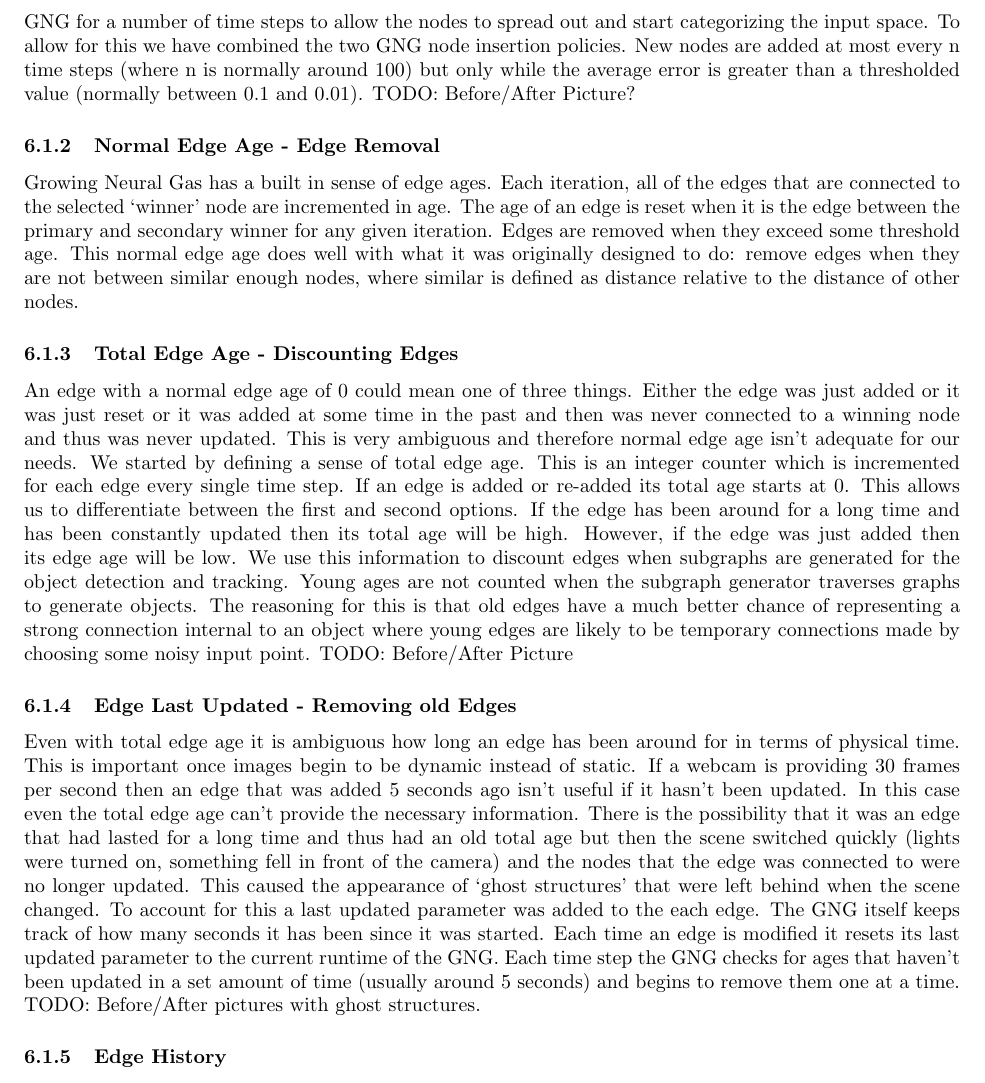
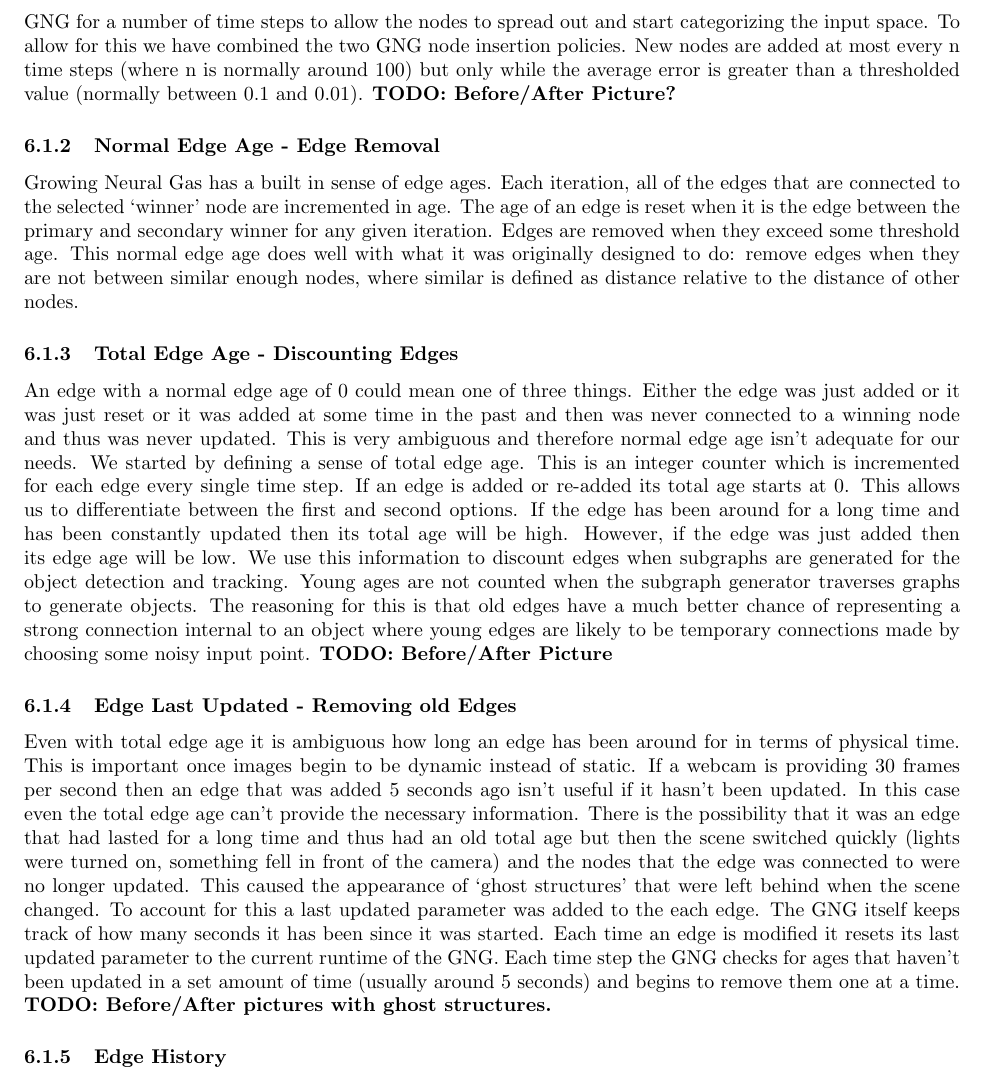
Before and after one commit to astromme/Neural-Object-Detection, a LaTeX paper (latex/final-report.tex): part of page 4 of 7, cut so that both start at the same text. Compiled offline with pdfLaTeX.

Commit message:
boldface todos

```diff
--- a/latex/final-report.tex
+++ b/latex/final-report.tex
@@ -108,7 +108,7 @@ We have identified a few limitations with the original Growing Neural Gas algori
 
 \subsubsection{Node Insertions - Not too often. Only when error is high}
 
-The first addition to the GNG dealt with node insertion. The original GNG inserted nodes on a fixed interval. This caused a few complications. Firstly, it didn't allow the GNG to come to any sort of natural equilibrium. The longer the GNG was run the more nodes there would be. This is a problem because we are running the GNG continuously for many thousands of time steps. In \citeA{meeden} this issue is addressed by only adding new nodes when the average error is above some error threshold. This helps but still causes problems for our particular inputs. Because the inputs that we give to the GNG can be so dissimilar the average error can be extremely high even if hundreds of new nodes are added. To lower the error it is necessary to run the GNG for a number of time steps to allow the nodes to spread out and start categorizing the input space. To allow for this we have combined the two GNG node insertion policies. New nodes are added at most every n time steps (where n is normally around 100) but only while the average error is greater than a thresholded value (normally between 0.1 and 0.01). TODO: Before/After Picture?
+The first addition to the GNG dealt with node insertion. The original GNG inserted nodes on a fixed interval. This caused a few complications. Firstly, it didn't allow the GNG to come to any sort of natural equilibrium. The longer the GNG was run the more nodes there would be. This is a problem because we are running the GNG continuously for many thousands of time steps. In \citeA{meeden} this issue is addressed by only adding new nodes when the average error is above some error threshold. This helps but still causes problems for our particular inputs. Because the inputs that we give to the GNG can be so dissimilar the average error can be extremely high even if hundreds of new nodes are added. To lower the error it is necessary to run the GNG for a number of time steps to allow the nodes to spread out and start categorizing the input space. To allow for this we have combined the two GNG node insertion policies. New nodes are added at most every n time steps (where n is normally around 100) but only while the average error is greater than a thresholded value (normally between 0.1 and 0.01). {\bf TODO: Before/After Picture?}
 
 \subsubsection{Normal Edge Age - Edge Removal}
 
@@ -116,11 +116,11 @@ Growing Neural Gas has a built in sense of edge ages. Each iteration, all of the
 
 \subsubsection{Total Edge Age - Discounting Edges}
 
-An edge with a normal edge age of 0 could mean one of three things. Either the edge was just added or it was just reset or it was added at some time in the past and then was never connected to a winning node and thus was never updated. This is very ambiguous and therefore normal edge age isn't adequate for our needs. We started by defining a sense of total edge age. This is an integer counter which is incremented for each edge every single time step. If an edge is added or re-added its total age starts at 0. This allows us to differentiate between the first and second options. If the edge has been around for a long time and has been constantly updated then its total age will be high. However, if the edge was just added then its edge age will be low. We use this information to discount edges when subgraphs are generated for the object detection and tracking. Young ages are not counted when the subgraph generator traverses graphs to generate objects. The reasoning for this is that old edges have a much better chance of representing a strong connection internal to an object where young edges are likely to be temporary connections made by choosing some noisy input point. TODO: Before/After Picture
+An edge with a normal edge age of 0 could mean one of three things. Either the edge was just added or it was just reset or it was added at some time in the past and then was never connected to a winning node and thus was never updated. This is very ambiguous and therefore normal edge age isn't adequate for our needs. We started by defining a sense of total edge age. This is an integer counter which is incremented for each edge every single time step. If an edge is added or re-added its total age starts at 0. This allows us to differentiate between the first and second options. If the edge has been around for a long time and has been constantly updated then its total age will be high. However, if the edge was just added then its edge age will be low. We use this information to discount edges when subgraphs are generated for the object detection and tracking. Young ages are not counted when the subgraph generator traverses graphs to generate objects. The reasoning for this is that old edges have a much better chance of representing a strong connection internal to an object where young edges are likely to be temporary connections made by choosing some noisy input point. {\bf TODO: Before/After Picture}
 
 \subsubsection{Edge Last Updated - Removing old Edges}
 
-Even with total edge age it is ambiguous how long an edge has been around for in terms of physical time. This is important once images begin to be dynamic instead of static. If a webcam is providing 30 frames per second then an edge that was added 5 seconds ago isn't useful if it hasn't been updated. In this case even the total edge age can't provide the necessary information. There is the possibility that it was an edge that had lasted for a long time and thus had an old total age but then the scene switched quickly (lights were turned on, something fell in front of the camera) and the nodes that the edge was connected to were no longer updated. This caused the appearance of `ghost structures' that were left behind when the scene changed. To account for this a last updated parameter was added to the each edge. The GNG itself keeps track of how many seconds it has been since it was started. Each time an edge is modified it resets its last updated parameter to the current runtime of the GNG. Each time step the GNG checks for ages that haven't been updated in a set amount of time (usually around 5 seconds) and begins to remove them one at a time. TODO: Before/After pictures with ghost structures.
+Even with total edge age it is ambiguous how long an edge has been around for in terms of physical time. This is important once images begin to be dynamic instead of static. If a webcam is providing 30 frames per second then an edge that was added 5 seconds ago isn't useful if it hasn't been updated. In this case even the total edge age can't provide the necessary information. There is the possibility that it was an edge that had lasted for a long time and thus had an old total age but then the scene switched quickly (lights were turned on, something fell in front of the camera) and the nodes that the edge was connected to were no longer updated. This caused the appearance of `ghost structures' that were left behind when the scene changed. To account for this a last updated parameter was added to the each edge. The GNG itself keeps track of how many seconds it has been since it was started. Each time an edge is modified it resets its last updated parameter to the current runtime of the GNG. Each time step the GNG checks for ages that haven't been updated in a set amount of time (usually around 5 seconds) and begins to remove them one at a time. {\bf TODO: Before/After pictures with ghost structures.}
 
 \subsubsection{Edge History}
 
```
